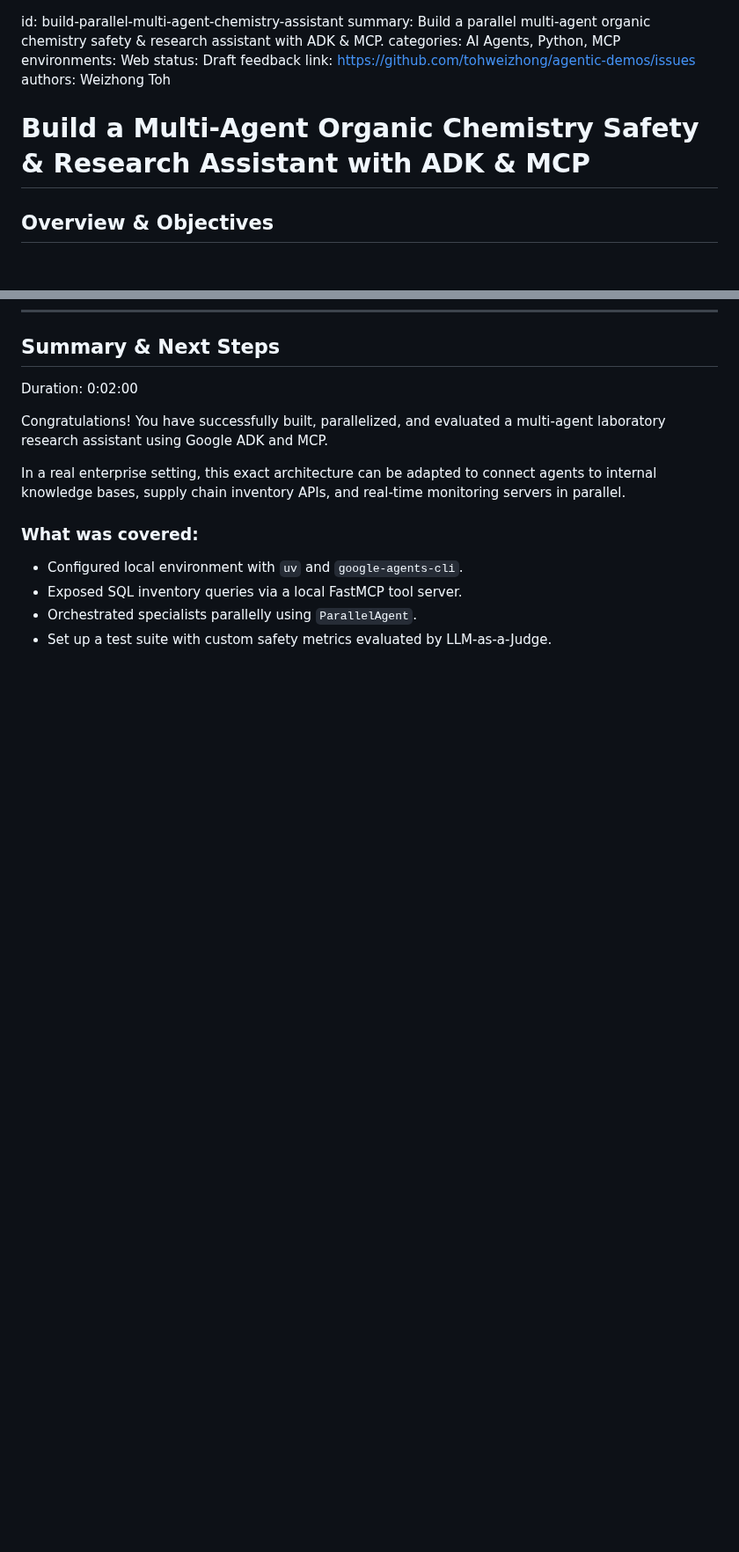
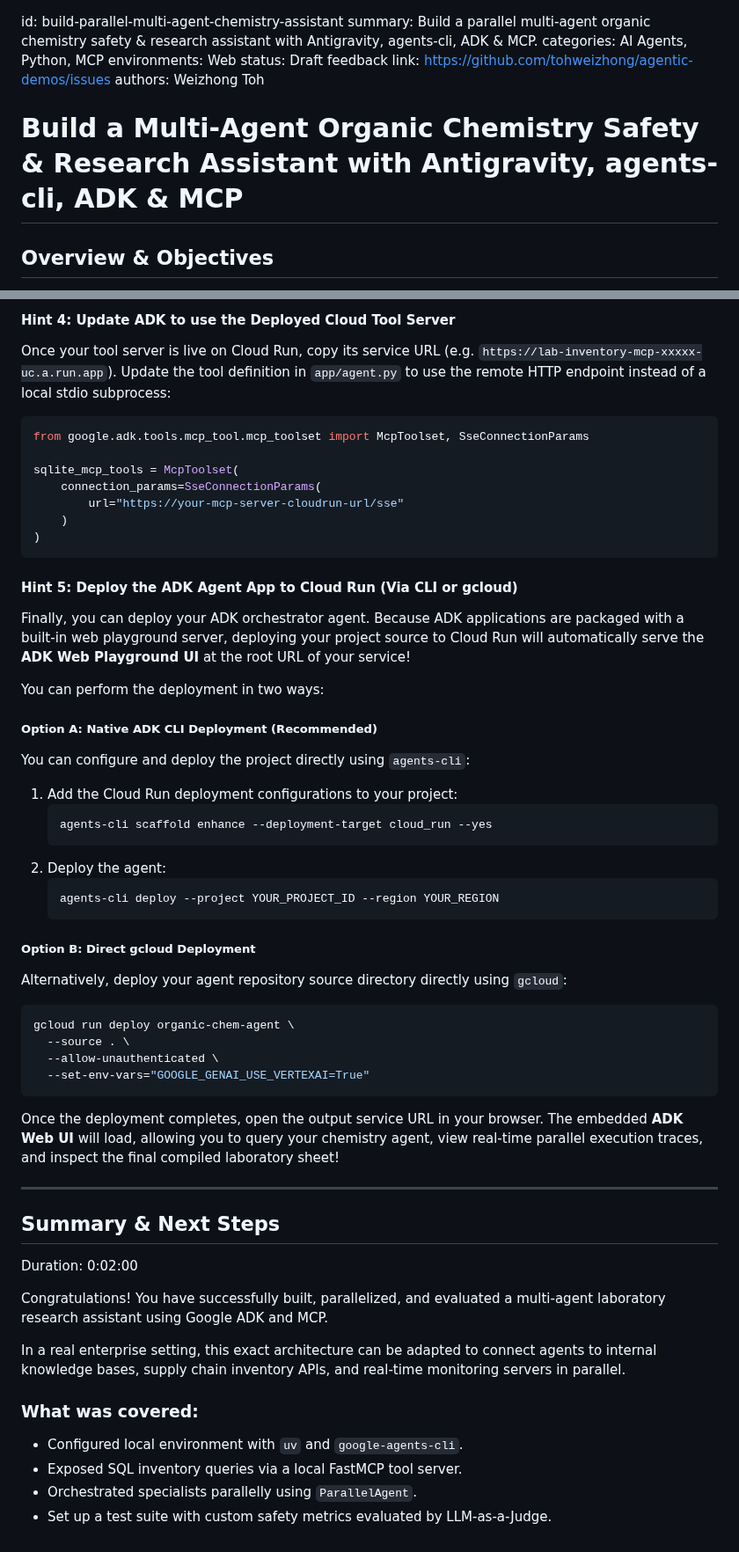
Before and after one commit to tohweizhong/agentic-demos, a Markdown page: organic-chem-agent/CODELAB.md, 2 parts joined by grey strips. Shown at 88% size. Rendered like a GitHub page; blank space fills up the shorter version.

````diff
--- a/organic-chem-agent/CODELAB.md
+++ b/organic-chem-agent/CODELAB.md
@@ -1,12 +1,13 @@
 id: build-parallel-multi-agent-chemistry-assistant
-summary: Build a parallel multi-agent organic chemistry safety & research assistant with ADK & MCP.
+summary: Build a parallel multi-agent organic chemistry safety & research assistant with Antigravity, agents-cli, ADK & MCP.
 categories: AI Agents, Python, MCP
 environments: Web
 status: Draft
 feedback link: https://github.com/tohweizhong/agentic-demos/issues
 authors: Weizhong Toh
 
-# Build a Multi-Agent Organic Chemistry Safety & Research Assistant with ADK & MCP
+# Build a Multi-Agent Organic Chemistry Safety & Research Assistant with Antigravity, agents-cli, ADK & MCP
+
 
 ## Overview & Objectives
 Duration: 0:02:00
@@ -643,6 +700,47 @@ When the evaluations complete, the terminal will print a summary table grading e
+#### Hint 4: Update ADK to use the Deployed Cloud Tool Server
+Once your tool server is live on Cloud Run, copy its service URL (e.g. `https://lab-inventory-mcp-xxxxx-uc.a.run.app`). Update the tool definition in `app/agent.py` to use the remote HTTP endpoint instead of a local stdio subprocess:
+```python
+from google.adk.tools.mcp_tool.mcp_toolset import McpToolset, SseConnectionParams
+
+sqlite_mcp_tools = McpToolset(
+    connection_params=SseConnectionParams(
+        url="https://your-mcp-server-cloudrun-url/sse"
+    )
+)
+```
+
+#### Hint 5: Deploy the ADK Agent App to Cloud Run (Via CLI or gcloud)
+Finally, you can deploy your ADK orchestrator agent. Because ADK applications are packaged with a built-in web playground server, deploying your project source to Cloud Run will automatically serve the **ADK Web Playground UI** at the root URL of your service!
+
+You can perform the deployment in two ways:
+
+##### Option A: Native ADK CLI Deployment (Recommended)
+You can configure and deploy the project directly using `agents-cli`:
+1. Add the Cloud Run deployment configurations to your project:
+   ```bash
+   agents-cli scaffold enhance --deployment-target cloud_run --yes
+   ```
+2. Deploy the agent:
+   ```bash
+   agents-cli deploy --project YOUR_PROJECT_ID --region YOUR_REGION
+   ```
+
+##### Option B: Direct gcloud Deployment
+Alternatively, deploy your agent repository source directory directly using `gcloud`:
+```bash
+gcloud run deploy organic-chem-agent \
+  --source . \
+  --allow-unauthenticated \
+  --set-env-vars="GOOGLE_GENAI_USE_VERTEXAI=True"
+```
+
+Once the deployment completes, open the output service URL in your browser. The embedded **ADK Web UI** will load, allowing you to query your chemistry agent, view real-time parallel execution traces, and inspect the final compiled laboratory sheet!
+
+---
 
 ## Summary & Next Steps
 Duration: 0:02:00
+
 
 Congratulations! You have successfully built, parallelized, and evaluated a multi-agent laboratory research assistant using Google ADK and MCP.
 
````
Also changed, not shown: other parts of organic-chem-agent/CODELAB.md (+67 -11 lines), organic-chem-agent/images/cloud_deployment_architecture.png (added).
